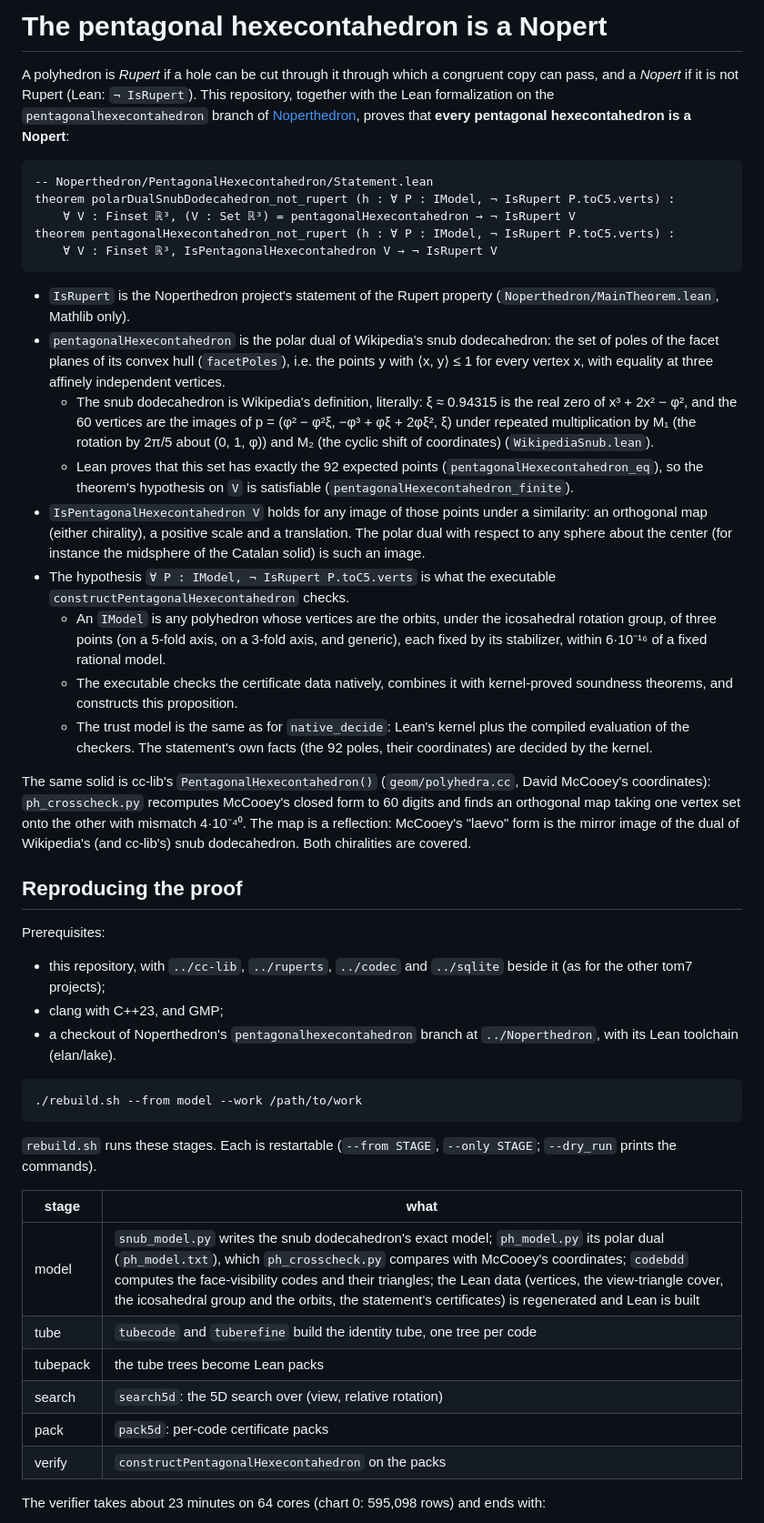
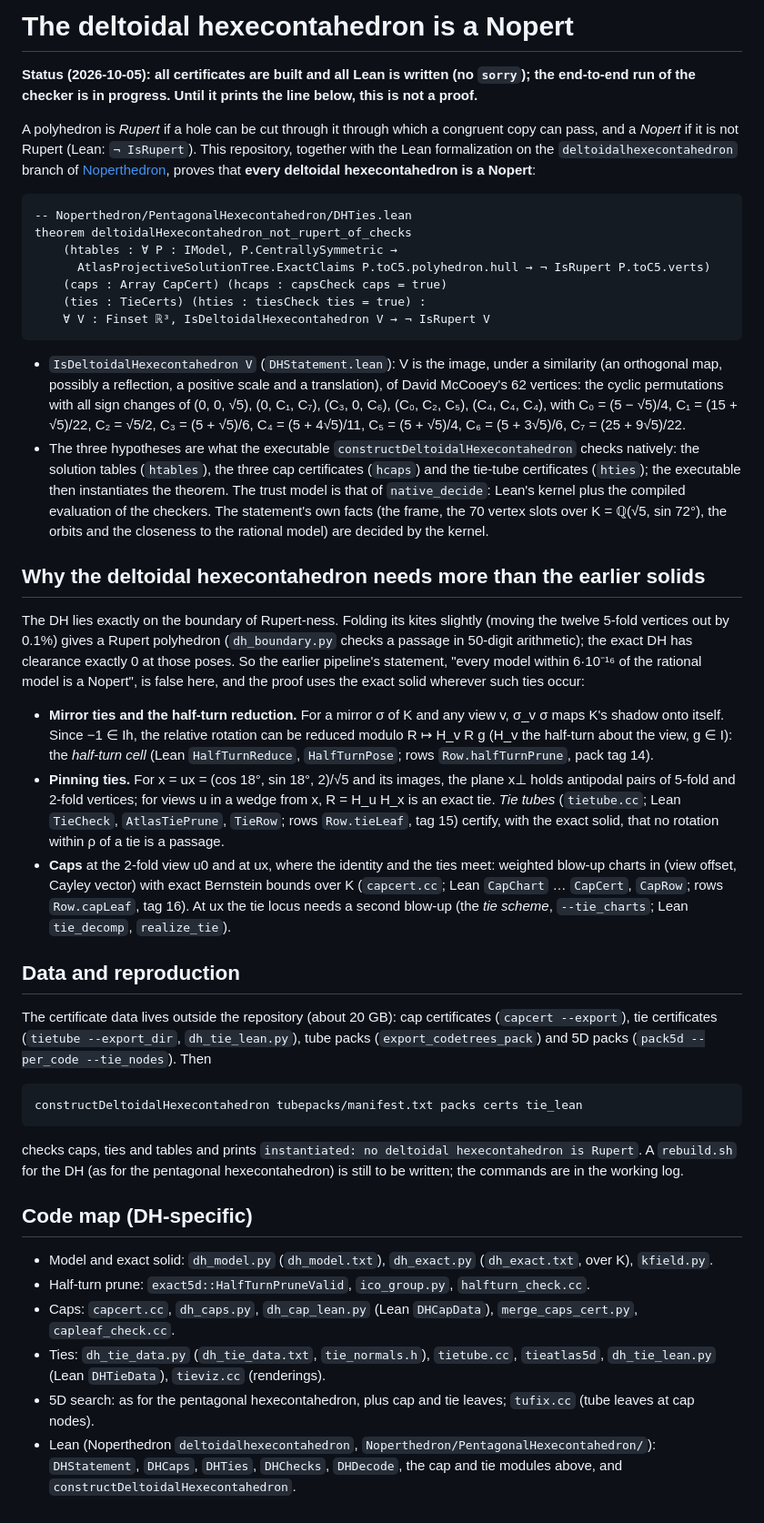
Before and after one commit to tom7/noperts, a Markdown page: search/README.md, the part around one of its changes. Shown at 91% size. Drawn GitHub-style.

Commit message:
README for the deltoidal hexecontahedron (draft; end-to-end run pending)
Co-Authored-By: Claude Opus 5.5 <noreply@anthropic.com>

````diff
--- a/search/README.md
+++ b/search/README.md
@@ -1,48 +1,74 @@
-# The pentagonal hexecontahedron is a Nopert
+# The deltoidal hexecontahedron is a Nopert
 
-A polyhedron is *Rupert* if a hole can be cut through it through which a congruent copy can pass, and a *Nopert* if it is not Rupert (Lean: `¬ IsRupert`). This repository, together with the Lean formalization on the `pentagonalhexecontahedron` branch of [Noperthedron](https://github.com/jcreedcmu/Noperthedron), proves that **every pentagonal hexecontahedron is a Nopert**:
+**Status (2026-10-05): all certificates are built and all Lean is written (no `sorry`); the end-to-end run of
+the checker is in progress. Until it prints the line below, this is not a proof.**
+
+A polyhedron is *Rupert* if a hole can be cut through it through which a congruent copy can pass, and a *Nopert*
+if it is not Rupert (Lean: `¬ IsRupert`). This repository, together with the Lean formalization on the
+`deltoidalhexecontahedron` branch of [Noperthedron](https://github.com/jcreedcmu/Noperthedron), proves that
+**every deltoidal hexecontahedron is a Nopert**:
 
 ```lean
--- Noperthedron/PentagonalHexecontahedron/Statement.lean
-theorem polarDualSnubDodecahedron_not_rupert (h : ∀ P : IModel, ¬ IsRupert P.toC5.verts) :
-    ∀ V : Finset ℝ³, (V : Set ℝ³) = pentagonalHexecontahedron → ¬ IsRupert V
-theorem pentagonalHexecontahedron_not_rupert (h : ∀ P : IModel, ¬ IsRupert P.toC5.verts) :
-    ∀ V : Finset ℝ³, IsPentagonalHexecontahedron V → ¬ IsRupert V
+-- Noperthedron/PentagonalHexecontahedron/DHTies.lean
+theorem deltoidalHexecontahedron_not_rupert_of_checks
+    (htables : ∀ P : IModel, P.CentrallySymmetric →
+      AtlasProjectiveSolutionTree.ExactClaims P.toC5.polyhedron.hull → ¬ IsRupert P.toC5.verts)
+    (caps : Array CapCert) (hcaps : capsCheck caps = true)
+    (ties : TieCerts) (hties : tiesCheck ties = true) :
+    ∀ V : Finset ℝ³, IsDeltoidalHexecontahedron V → ¬ IsRupert V
 ```
 
-- `IsRupert` is the Noperthedron project's statement of the Rupert property (`Noperthedron/MainTheorem.lean`, Mathlib only).
-- `pentagonalHexecontahedron` is the polar dual of Wikipedia's snub dodecahedron: the set of poles of the facet planes of its convex hull (`facetPoles`), i.e. the points y with ⟨x, y⟩ ≤ 1 for every vertex x, with equality at three affinely independent vertices.
-  - The snub dodecahedron is Wikipedia's definition, literally: ξ ≈ 0.94315 is the real zero of x³ + 2x² − φ², and the 60 vertices are the images of p = (φ² − φ²ξ, −φ³ + φξ + 2φξ², ξ) under repeated multiplication by M₁ (the rotation by 2π/5 about (0, 1, φ)) and M₂ (the cyclic shift of coordinates) (`WikipediaSnub.lean`).
-  - Lean proves that this set has exactly the 92 expected points (`pentagonalHexecontahedron_eq`), so the theorem's hypothesis on `V` is satisfiable (`pentagonalHexecontahedron_finite`).
-- `IsPentagonalHexecontahedron V` holds for any image of those points under a similarity: an orthogonal map (either chirality), a positive scale and a translation. The polar dual with respect to any sphere about the center (for instance the midsphere of the Catalan solid) is such an image.
-- The hypothesis `∀ P : IModel, ¬ IsRupert P.toC5.verts` is what the executable `constructPentagonalHexecontahedron` checks.
-  - An `IModel` is any polyhedron whose vertices are the orbits, under the icosahedral rotation group, of three points (on a 5-fold axis, on a 3-fold axis, and generic), each fixed by its stabilizer, within 6·10⁻¹⁶ of a fixed rational model.
-  - The executable checks the certificate data natively, combines it with kernel-proved soundness theorems, and constructs this proposition.
-  - The trust model is the same as for `native_decide`: Lean's kernel plus the compiled evaluation of the checkers. The statement's own facts (the 92 poles, their coordinates) are decided by the kernel.
+- `IsDeltoidalHexecontahedron V` (`DHStatement.lean`): V is the image, under a similarity (an orthogonal map,
+  possibly a reflection, a positive scale and a translation), of David McCooey's 62 vertices: the cyclic
+  permutations with all sign changes of (0, 0, √5), (0, C₁, C₇), (C₃, 0, C₆), (C₀, C₂, C₅), (C₄, C₄, C₄), with
+  C₀ = (5 − √5)/4, C₁ = (15 + √5)/22, C₂ = √5/2, C₃ = (5 + √5)/6, C₄ = (5 + 4√5)/11, C₅ = (5 + √5)/4,
+  C₆ = (5 + 3√5)/6, C₇ = (25 + 9√5)/22.
+- The three hypotheses are what the executable `constructDeltoidalHexecontahedron` checks natively: the solution
+  tables (`htables`), the three cap certificates (`hcaps`) and the tie-tube certificates (`hties`); the executable
+  then instantiates the theorem. The trust model is that of `native_decide`: Lean's kernel plus the compiled
+  evaluation of the checkers. The statement's own facts (the frame, the 70 vertex slots over
+  K = ℚ(√5, sin 72°), the orbits and the closeness to the rational model) are decided by the kernel.
 
-The same solid is cc-lib's `PentagonalHexecontahedron()` (`geom/polyhedra.cc`, David McCooey's coordinates): `ph_crosscheck.py` recomputes McCooey's closed form to 60 digits and finds an orthogonal map taking one vertex set onto the other with mismatch 4·10⁻⁴⁰. The map is a reflection: McCooey's "laevo" form is the mirror image of the dual of Wikipedia's (and cc-lib's) snub dodecahedron. Both chiralities are covered.
+## Why the deltoidal hexecontahedron needs more than the earlier solids
 
-## Reproducing the proof
+The DH lies exactly on the boundary of Rupert-ness. Folding its kites slightly (moving the twelve 5-fold vertices
+out by 0.1%) gives a Rupert polyhedron (`dh_boundary.py` checks a passage in 50-digit arithmetic); the exact DH has
+clearance exactly 0 at those poses. So the earlier pipeline's statement, "every model within 6·10⁻¹⁶ of the
+rational model is a Nopert", is false here, and the proof uses the exact solid wherever such ties occur:
 
-Prerequisites:
-- this repository, with `../cc-lib`, `../ruperts`, `../codec` and `../sqlite` beside it (as for the other tom7 projects);
-- clang with C++23, and GMP;
-- a checkout of Noperthedron's `pentagonalhexecontahedron` branch at `../Noperthedron`, with its Lean toolchain (elan/lake).
+- **Mirror ties and the half-turn reduction.** For a mirror σ of K and any view v, σ_v σ maps K's shadow onto
+  itself. Since −1 ∈ Ih, the relative rotation can be reduced modulo R ↦ H_v R g (H_v the half-turn about the view,
+  g ∈ I): the *half-turn cell* (Lean `HalfTurnReduce`, `HalfTurnPose`; rows `Row.halfTurnPrune`, pack tag 14).
+- **Pinning ties.** For x = ux = (cos 18°, sin 18°, 2)/√5 and its images, the plane x⊥ holds antipodal pairs of
+  5-fold and 2-fold vertices; for views u in a wedge from x, R = H_u H_x is an exact tie. *Tie tubes*
+  (`tietube.cc`; Lean `TieCheck`, `AtlasTiePrune`, `TieRow`; rows `Row.tieLeaf`, tag 15) certify, with the exact
+  solid, that no rotation within ρ of a tie is a passage.
+- **Caps** at the 2-fold view u0 and at ux, where the identity and the ties meet: weighted blow-up charts in
+  (view offset, Cayley vector) with exact Bernstein bounds over K (`capcert.cc`; Lean `CapChart` … `CapCert`,
+  `CapRow`; rows `Row.capLeaf`, tag 16). At ux the tie locus needs a second blow-up (the *tie scheme*,
+  `--tie_charts`; Lean `tie_decomp`, `realize_tie`).
+
+## Data and reproduction
+
+The certificate data lives outside the repository (about 20 GB): cap certificates (`capcert --export`),
+tie certificates (`tietube --export_dir`, `dh_tie_lean.py`), tube packs (`export_codetrees_pack`) and 5D packs
+(`pack5d --per_code --tie_nodes`). Then
 
 ```
-./rebuild.sh --from model --work /path/to/work
+constructDeltoidalHexecontahedron tubepacks/manifest.txt packs certs tie_lean
 ```
 
-`rebuild.sh` runs these stages. Each is restartable (`--from STAGE`, `--only STAGE`; `--dry_run` prints the commands).
+checks caps, ties and tables and prints `instantiated: no deltoidal hexecontahedron is Rupert`. A `rebuild.sh`
+for the DH (as for the pentagonal hexecontahedron) is still to be written; the commands are in the working log.
 
-| stage | what |
-|---|---|
-| model | `snub_model.py` writes the snub dodecahedron's exact model; `ph_model.py` its polar dual (`ph_model.txt`), which `ph_crosscheck.py` compares with McCooey's coordinates; `codebdd` computes the face-visibility codes and their triangles; the Lean data (vertices, the view-triangle cover, the icosahedral group and the orbits, the statement's certificates) is regenerated and Lean is built |
-| tube | `tubecode` and `tuberefine` build the identity tube, one tree per code |
-| tubepack | the tube trees become Lean packs |
-| search | `search5d`: the 5D search over (view, relative rotation) |
-| pack | `pack5d`: per-code certificate packs |
-| verify | `constructPentagonalHexecontahedron` on the packs |
+## Code map (DH-specific)
 
-The verifier takes about 23 minutes on 64 cores (chart 0: 595,098 rows) and ends with:
+- Model and exact solid: `dh_model.py` (`dh_model.txt`), `dh_exact.py` (`dh_exact.txt`, over K), `kfield.py`.
+- Half-turn prune: `exact5d::HalfTurnPruneValid`, `ico_group.py`, `halfturn_check.cc`.
+- Caps: `capcert.cc`, `dh_caps.py`, `dh_cap_lean.py` (Lean `DHCapData`), `merge_caps_cert.py`, `capleaf_check.cc`.
+- Ties: `dh_tie_data.py` (`dh_tie_data.txt`, `tie_normals.h`), `tietube.cc`, `tieatlas5d`, `dh_tie_lean.py`
+  (Lean `DHTieData`), `tieviz.cc` (renderings).
+- 5D search: as for the pentagonal hexecontahedron, plus cap and tie leaves; `tufix.cc` (tube leaves at cap nodes).
+- Lean (Noperthedron `deltoidalhexecontahedron`, `Noperthedron/PentagonalHexecontahedron/`): `DHStatement`,
+  `DHCaps`, `DHTies`, `DHChecks`, `DHDecode`, the cap and tie modules above, and `constructDeltoidalHexecontahedron`.
 
````
Also changed, not shown: other parts of search/README.md (+1 -40 lines).
